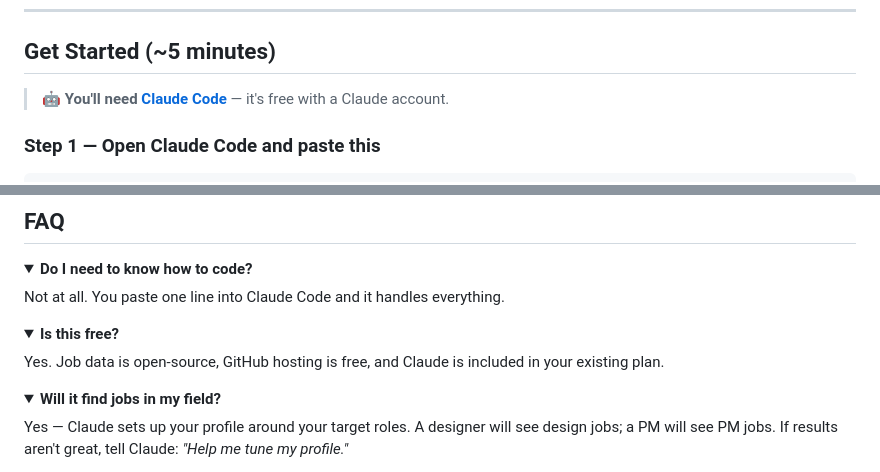
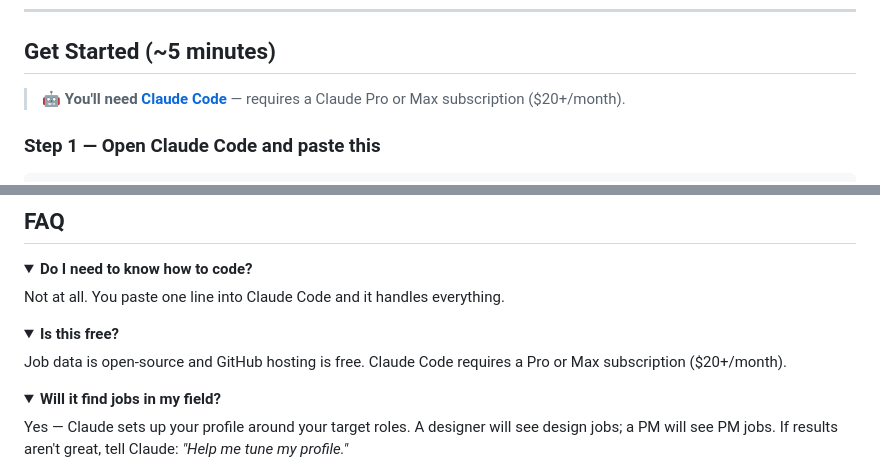
Before and after one commit to adityamujumdar/job-finder, a Markdown page: README.md, 2 parts joined by grey strips. GitHub-like rendering; folded sections open.

Commit message:
Fix pricing: Claude Code requires Pro/Max subscription ($20+/month)

```diff
--- a/README.md
+++ b/README.md
@@ -31,7 +31,7 @@ Then Claude helps you act on the best ones — classify which to apply to first,
 
 ## Get Started (~5 minutes)
 
-> 🤖 **You'll need [Claude Code](https://claude.ai/code)** — it's free with a Claude account.
+> 🤖 **You'll need [Claude Code](https://claude.ai/code)** — requires a Claude Pro or Max subscription ($20+/month).
 
 ### Step 1 — Open Claude Code and paste this
 
@@ -152,7 +152,7 @@ Not at all. You paste one line into Claude Code and it handles everything.
 
 <details>
 <summary><strong>Is this free?</strong></summary>
-Yes. Job data is open-source, GitHub hosting is free, and Claude is included in your existing plan.
+Job data is open-source and GitHub hosting is free. Claude Code requires a Pro or Max subscription ($20+/month).
 </details>
 
 <details>
```
